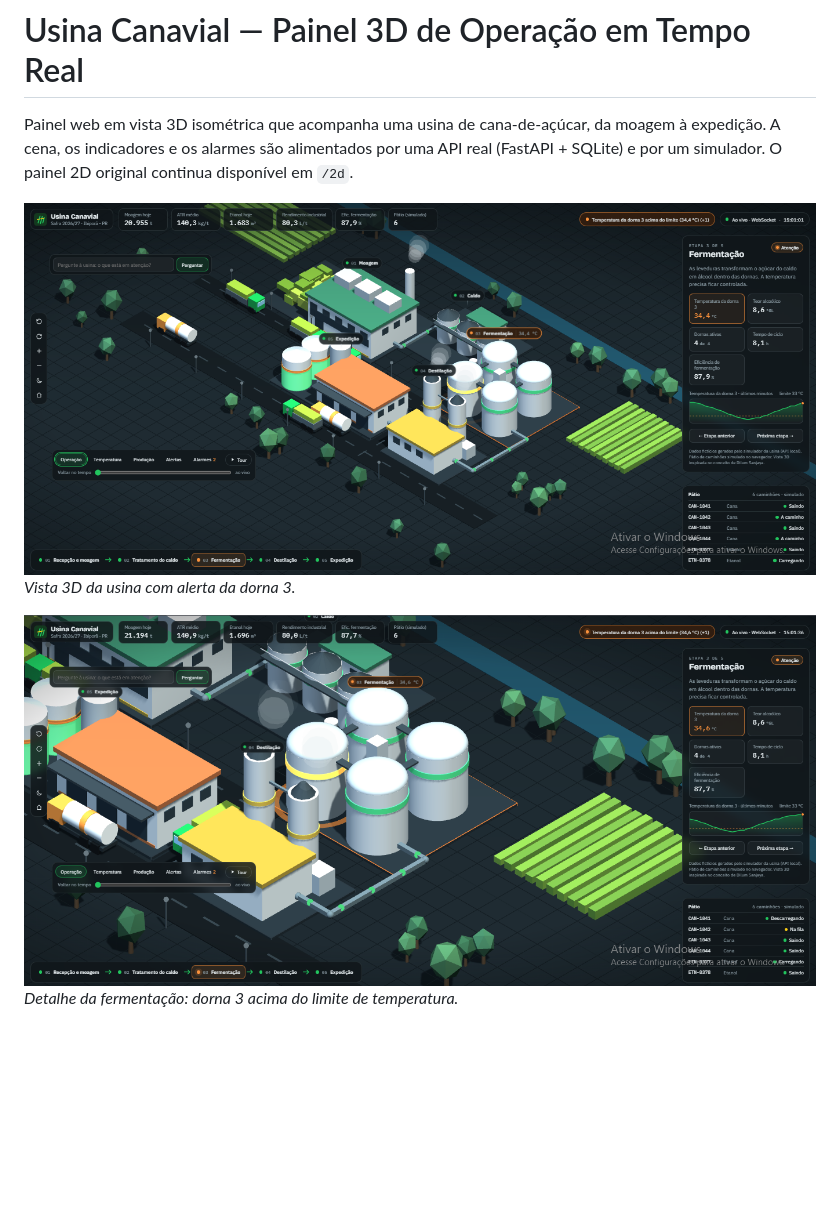
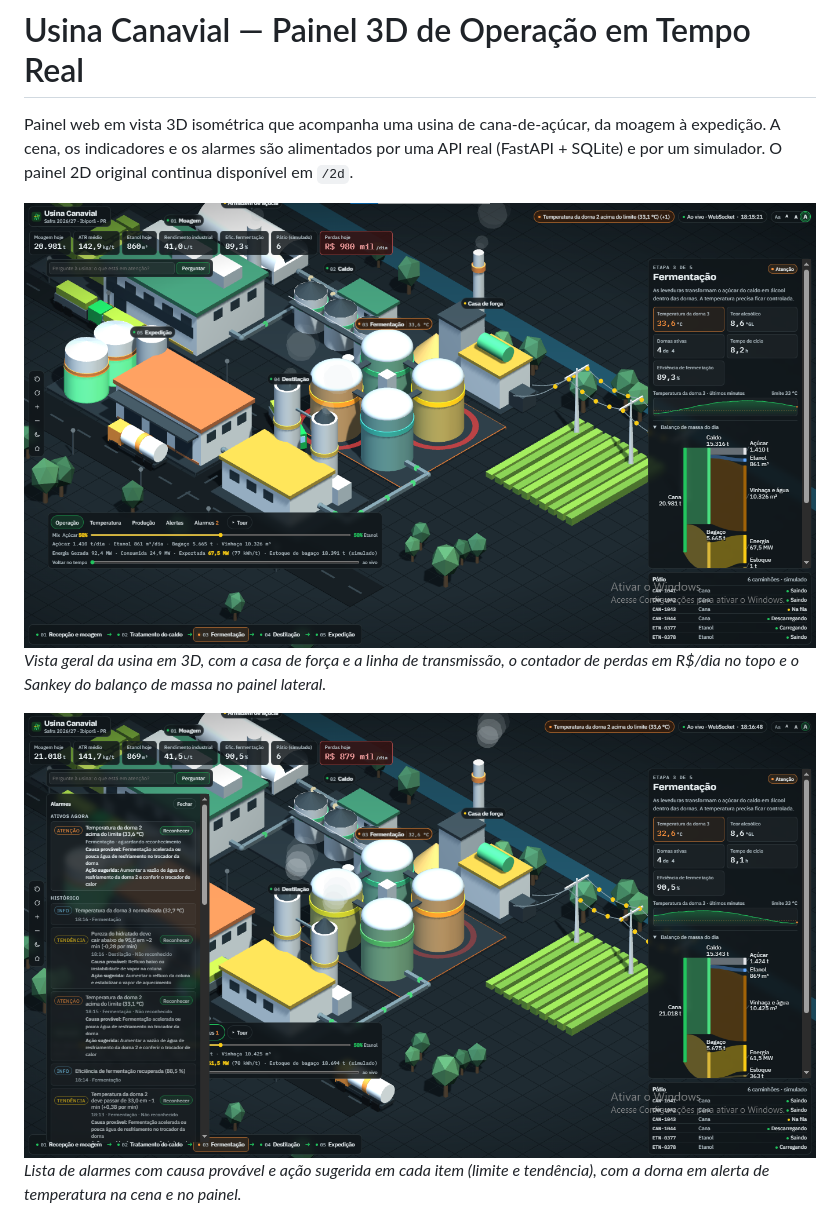
Before and after one commit to kassaduda/usina-canavial-3d, a Markdown page: README.md, the part around the change. Rendered like a GitHub page; pictures changed too: docs/fermentacao-alerta.png, docs/painel3d.png; blank space fills up the shorter version.

Commit message:
Capturas novas e legendas
Co-Authored-By: Claude Sonnet 5.5 <noreply@anthropic.com>

```diff
--- a/README.md
+++ b/README.md
@@ -3,10 +3,10 @@
 Painel web em vista 3D isométrica que acompanha uma usina de cana-de-açúcar, da moagem à expedição. A cena, os indicadores e os alarmes são alimentados por uma API real (FastAPI + SQLite) e por um simulador. O painel 2D original continua disponível em `/2d`.
 
 ![Painel 3D da usina](docs/painel3d.png)
-*Vista 3D da usina com alerta da dorna 3.*
+*Vista geral da usina em 3D, com a casa de força e a linha de transmissão, o contador de perdas em R$/dia no topo e o Sankey do balanço de massa no painel lateral.*
 
 ![Detalhe da fermentação](docs/fermentacao-alerta.png)
-*Detalhe da fermentação: dorna 3 acima do limite de temperatura.*
+*Lista de alarmes com causa provável e ação sugerida em cada item (limite e tendência), com a dorna em alerta de temperatura na cena e no painel.*
 
 ![Previsão de etanol](docs/previsao.png)
 *Previsão de etanol para os próximos 5 dias, com intervalo de confiança de 80%.*
```
